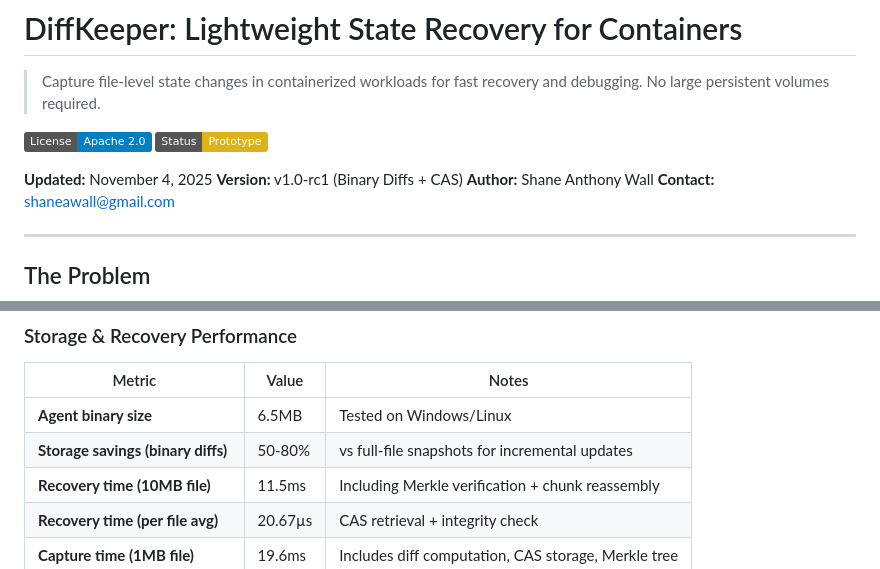
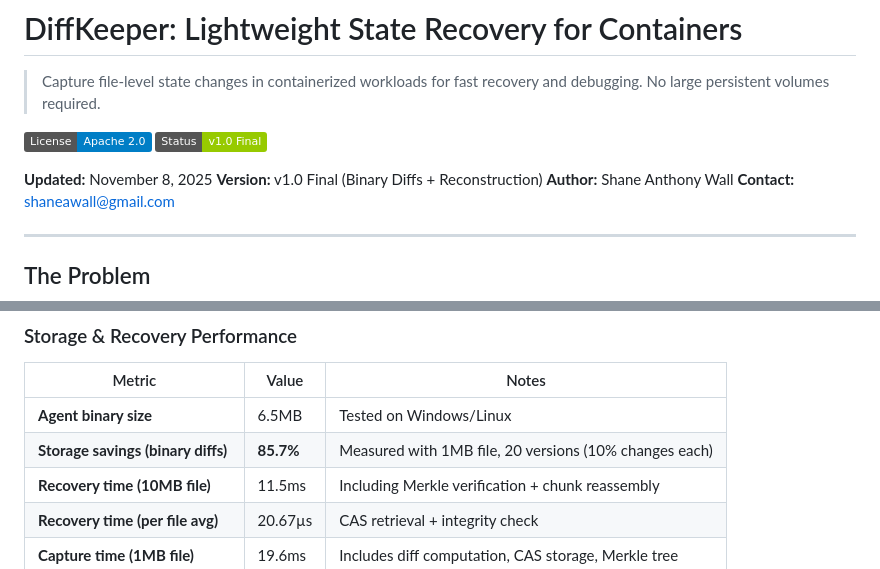
Before and after one commit to saworbit/diffkeeper, a Markdown page: README.md, 2 parts joined by grey strips. GitHub-like rendering; badges without logos.

```diff
--- a/README.md
+++ b/README.md
@@ -3,10 +3,10 @@
 > Capture file-level state changes in containerized workloads for fast recovery and debugging. No large persistent volumes required.
 
 [![License: Apache 2.0](https://img.shields.io/badge/License-Apache%202.0-blue.svg)](https://opensource.org/licenses/Apache-2.0)
-[![Status: Prototype](https://img.shields.io/badge/Status-Prototype-yellow.svg)]()
+[![Status: v1.0 Final](https://img.shields.io/badge/Status-v1.0%20Final-green.svg)]()
 
-**Updated:** November 4, 2025
-**Version:** v1.0-rc1 (Binary Diffs + CAS)
+**Updated:** November 8, 2025
+**Version:** v1.0 Final (Binary Diffs + Reconstruction)
 **Author:** Shane Anthony Wall
 **Contact:** shaneawall@gmail.com
 
@@ -224,7 +224,7 @@ spec:
 | Metric | Value | Notes |
 |--------|-------|-------|
 | **Agent binary size** | 6.5MB | Tested on Windows/Linux |
-| **Storage savings (binary diffs)** | 50-80% | vs full-file snapshots for incremental updates |
+| **Storage savings (binary diffs)** | **85.7%** | Measured with 1MB file, 20 versions (10% changes each) |
 | **Recovery time (10MB file)** | 11.5ms | Including Merkle verification + chunk reassembly |
 | **Recovery time (per file avg)** | 20.67µs | CAS retrieval + integrity check |
 | **Capture time (1MB file)** | 19.6ms | Includes diff computation, CAS storage, Merkle tree |
```
Also changed, not shown: other parts of README.md (+29 -21 lines), RELEASE_NOTES.md (added, +231 -0 lines).
